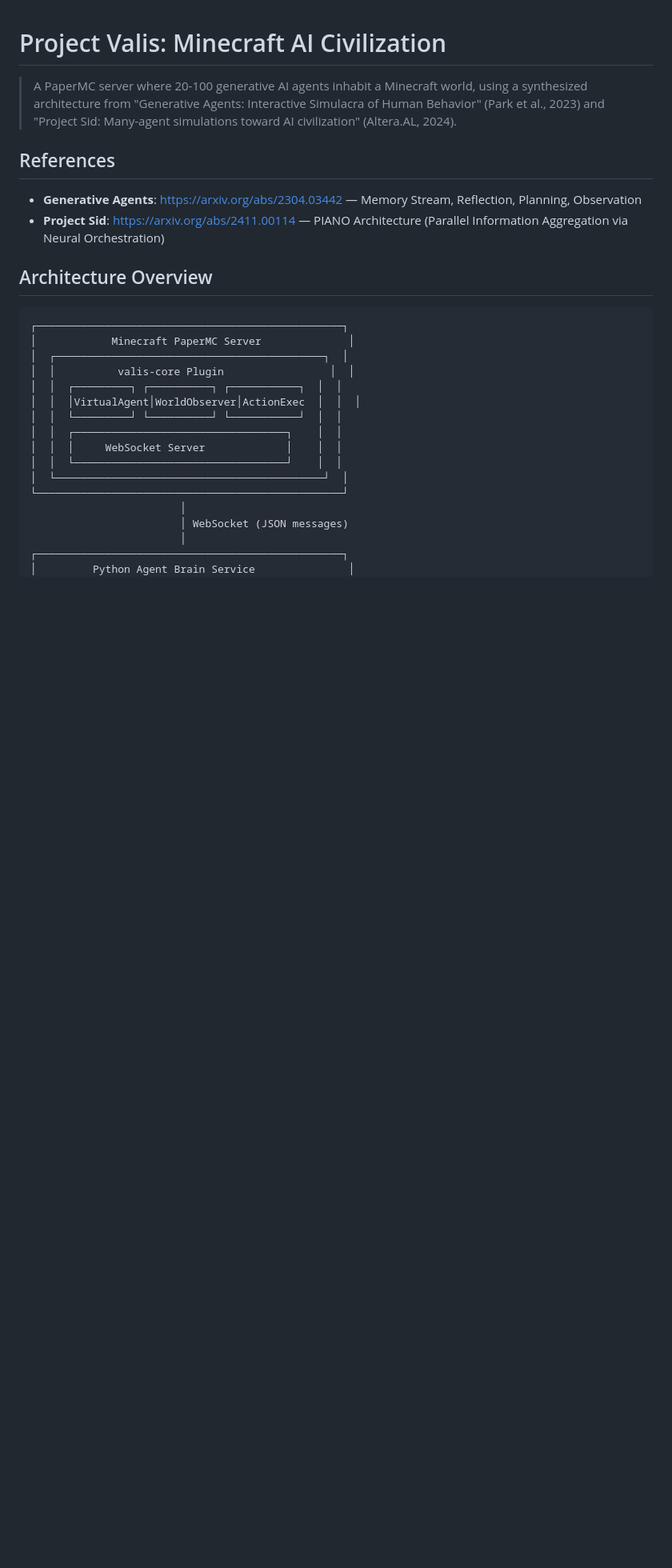
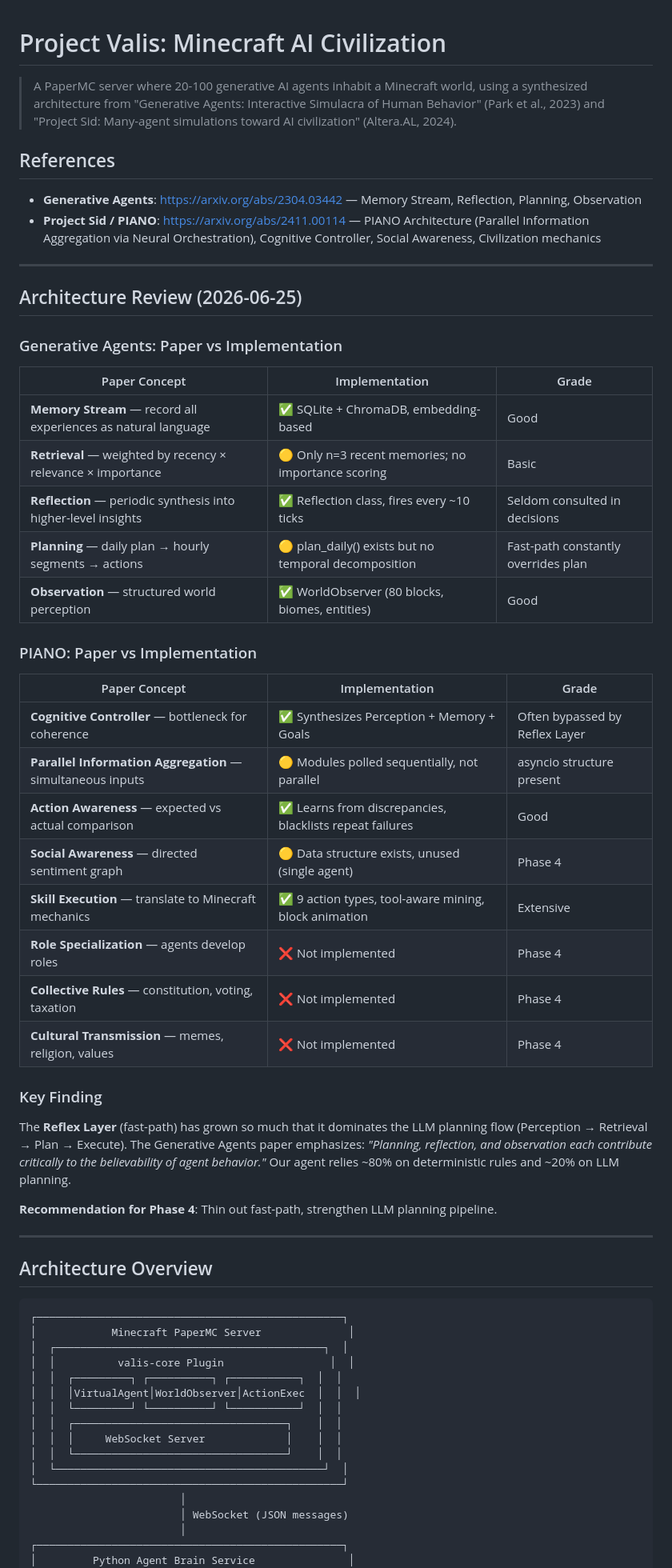
Before and after one commit to christophrus/minecraft-valis, a Markdown page: PLAN.md, the part around one of its changes. Shown at 80% size. Rendered like a GitHub page; blank space fills up the shorter version.

```diff
--- a/PLAN.md
+++ b/PLAN.md
@@ -5,7 +5,45 @@
 ## References
 
 - **Generative Agents**: https://arxiv.org/abs/2304.03442 — Memory Stream, Reflection, Planning, Observation
-- **Project Sid**: https://arxiv.org/abs/2411.00114 — PIANO Architecture (Parallel Information Aggregation via Neural Orchestration)
+- **Project Sid / PIANO**: https://arxiv.org/abs/2411.00114 — PIANO Architecture (Parallel Information Aggregation via Neural Orchestration), Cognitive Controller, Social Awareness, Civilization mechanics
+
+---
+
+## Architecture Review (2026-06-25)
+
+### Generative Agents: Paper vs Implementation
+
+| Paper Concept | Implementation | Grade |
+|--------------|----------------|-------|
+| **Memory Stream** — record all experiences as natural language | ✅ SQLite + ChromaDB, embedding-based | Good |
+| **Retrieval** — weighted by recency × relevance × importance | 🟡 Only n=3 recent memories; no importance scoring | Basic |
+| **Reflection** — periodic synthesis into higher-level insights | ✅ Reflection class, fires every ~10 ticks | Seldom consulted in decisions |
+| **Planning** — daily plan → hourly segments → actions | 🟡 plan_daily() exists but no temporal decomposition | Fast-path constantly overrides plan |
+| **Observation** — structured world perception | ✅ WorldObserver (80 blocks, biomes, entities) | Good |
+
+### PIANO: Paper vs Implementation
+
+| Paper Concept | Implementation | Grade |
+|--------------|----------------|-------|
+| **Cognitive Controller** — bottleneck for coherence | ✅ Synthesizes Perception + Memory + Goals | Often bypassed by Reflex Layer |
+| **Parallel Information Aggregation** — simultaneous inputs | 🟡 Modules polled sequentially, not parallel | asyncio structure present |
+| **Action Awareness** — expected vs actual comparison | ✅ Learns from discrepancies, blacklists repeat failures | Good |
+| **Social Awareness** — directed sentiment graph | 🟡 Data structure exists, unused (single agent) | Phase 4 |
+| **Skill Execution** — translate to Minecraft mechanics | ✅ 9 action types, tool-aware mining, block animation | Extensive |
+| **Role Specialization** — agents develop roles | ❌ Not implemented | Phase 4 |
+| **Collective Rules** — constitution, voting, taxation | ❌ Not implemented | Phase 4 |
+| **Cultural Transmission** — memes, religion, values | ❌ Not implemented | Phase 4 |
+
+### Key Finding
+
+The **Reflex Layer** (fast-path) has grown so much that it dominates the LLM planning flow
+(Perception → Retrieval → Plan → Execute). The Generative Agents paper emphasizes:
+*"Planning, reflection, and observation each contribute critically to the believability
+of agent behavior."* Our agent relies ~80% on deterministic rules and ~20% on LLM planning.
+
+**Recommendation for Phase 4**: Thin out fast-path, strengthen LLM planning pipeline.
+
+---
 
 ## Architecture Overview
 
```
Also changed, not shown: other parts of PLAN.md (+45 -41 lines).
